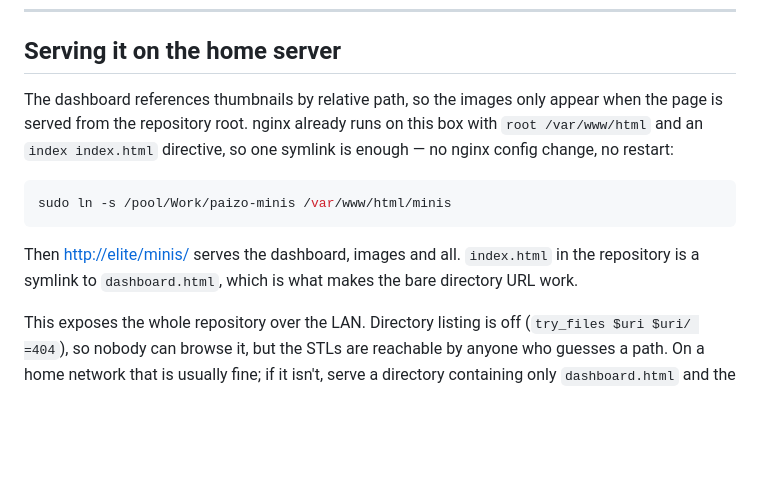
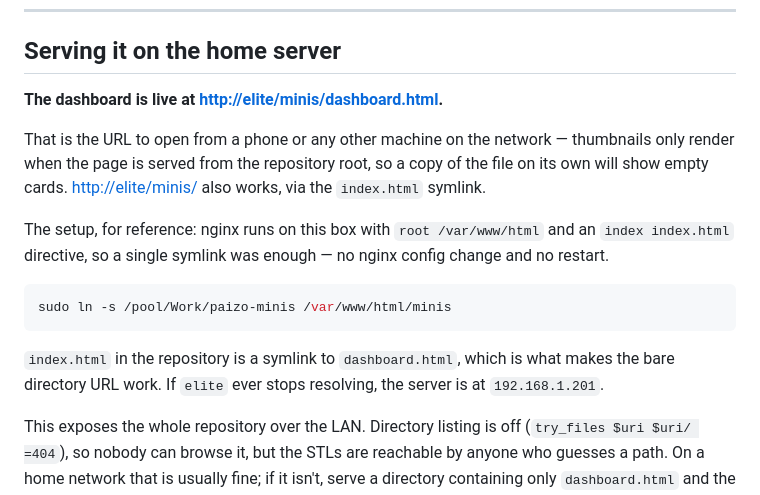
Before and after one commit to logich/paizo-minis-tracker, a Markdown page: README.md, the part around the change. GitHub-like rendering; blank space fills up the shorter version.

````diff
--- a/README.md
+++ b/README.md
@@ -123,18 +123,24 @@ today's plate, C had a failed base" — and it will edit `PRINTS.md` and rebuild
 
 ## Serving it on the home server
 
-The dashboard references thumbnails by relative path, so the images only appear
-when the page is served from the repository root. nginx already runs on this
-box with `root /var/www/html` and an `index index.html` directive, so one symlink
-is enough — no nginx config change, no restart:
+**The dashboard is live at <http://elite/minis/dashboard.html>.**
+
+That is the URL to open from a phone or any other machine on the network —
+thumbnails only render when the page is served from the repository root, so a
+copy of the file on its own will show empty cards. <http://elite/minis/> also
+works, via the `index.html` symlink.
+
+The setup, for reference: nginx runs on this box with `root /var/www/html` and
+an `index index.html` directive, so a single symlink was enough — no nginx
+config change and no restart.
 
 ```bash
 sudo ln -s /pool/Work/paizo-minis /var/www/html/minis
 ```
 
-Then <http://elite/minis/> serves the dashboard, images and all. `index.html` in
-the repository is a symlink to `dashboard.html`, which is what makes the bare
-directory URL work.
+`index.html` in the repository is a symlink to `dashboard.html`, which is what
+makes the bare directory URL work. If `elite` ever stops resolving, the server
+is at `192.168.1.201`.
 
 This exposes the whole repository over the LAN. Directory listing is off
 (`try_files $uri $uri/ =404`), so nobody can browse it, but the STLs are
````
Also changed, not shown: CLAUDE.md (+12 -5 lines).
